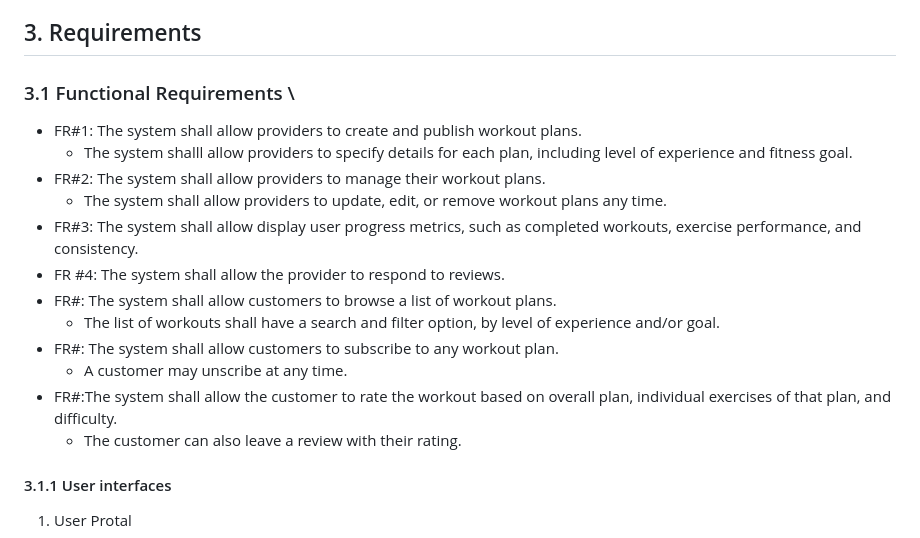
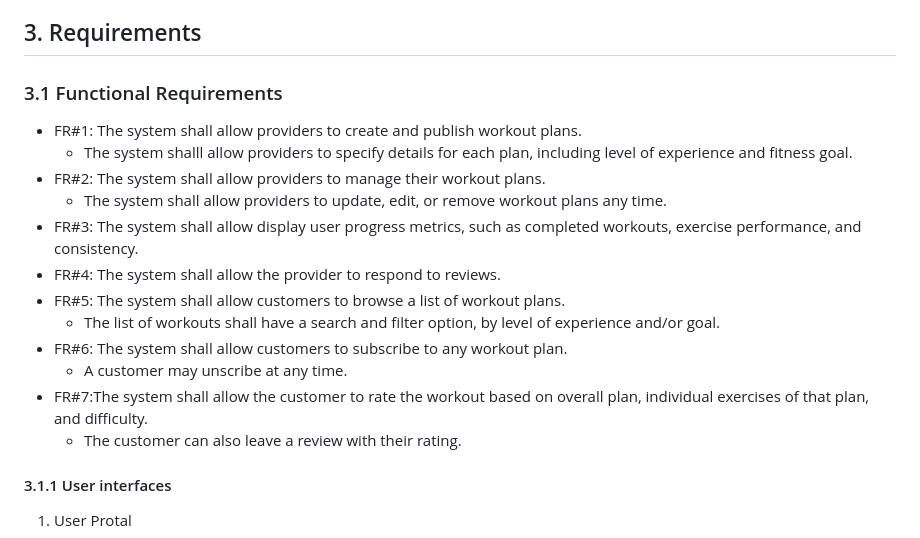
Before and after one commit to Meylin30/f25-team3, a Markdown page: doc/SpartaFitness SRS.md, the part around the change. Rendered like a GitHub page.

```diff
--- a/doc/SpartaFitness SRS.md
+++ b/doc/SpartaFitness SRS.md
@@ -98,18 +98,18 @@ We will be using Java, with our program being dependent on Spring & SpringBoot,
 ## 3. Requirements
 
 
-### 3.1 Functional Requirements \
+### 3.1 Functional Requirements
   * FR#1: The system shall allow providers to create and publish workout plans.
     + The system shalll allow providers to specify details for each plan, including level of experience and fitness goal.
   * FR#2: The system shall allow providers to manage their workout plans.
     + The system shall allow providers to update, edit, or remove workout plans any time.
   * FR#3: The system shall allow display user progress metrics, such as completed workouts, exercise performance, and consistency.
-  * FR #4: The system shall allow the provider to respond to reviews.
-  * FR#: The system shall allow customers to browse a list of workout plans.
+  * FR#4: The system shall allow the provider to respond to reviews.
+  * FR#5: The system shall allow customers to browse a list of workout plans.
     + The list of workouts shall have a search and filter option, by level of experience and/or goal.
-  * FR#: The system shall allow customers to subscribe to any workout plan.
+  * FR#6: The system shall allow customers to subscribe to any workout plan.
     + A customer may unscribe at any time.
-  * FR#:The system shall allow the customer to rate the workout based on overall plan, individual exercises of that plan, and difficulty.
+  * FR#7:The system shall allow the customer to rate the workout based on overall plan, individual exercises of that plan, and difficulty.
     + The customer can also leave a review with their rating.
 
 
```
